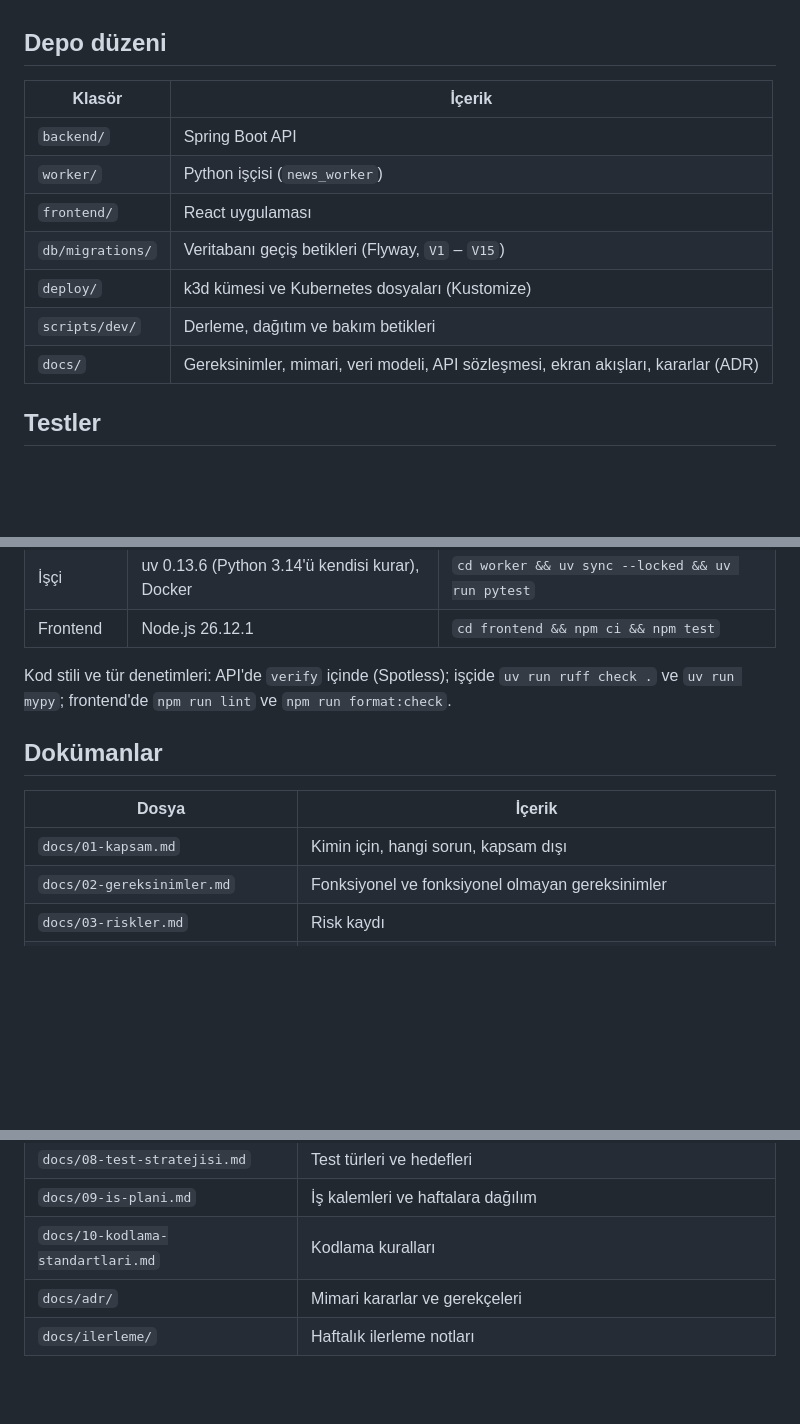
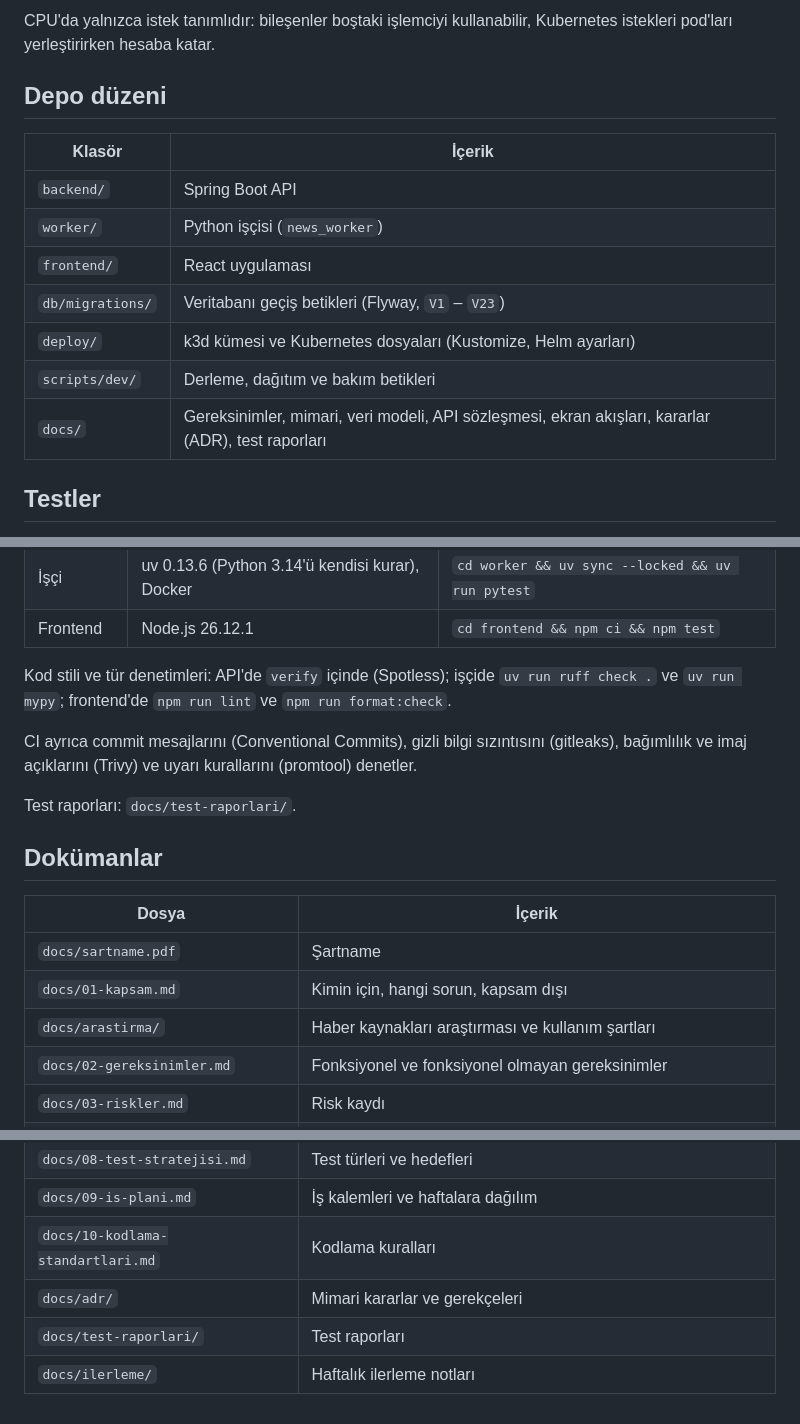
Before and after one commit to FallErdem/haber-arama-platformu, a Markdown page: README.md, 3 parts joined by grey strips. GitHub-like rendering; blank space fills up the shorter version.

```diff
--- a/README.md
+++ b/README.md
@@ -45,3 +104,5 @@ Kısaca: Docker, kubectl, Helm ve k3d kurulur; küme oluşturulur, altyapı bile
+CPU'da yalnızca istek tanımlıdır: bileşenler boştaki işlemciyi kullanabilir, Kubernetes istekleri pod'ları yerleştirirken hesaba katar.
+
 ## Depo düzeni
 
 | Klasör | İçerik |
@@ -49,10 +110,10 @@ Kısaca: Docker, kubectl, Helm ve k3d kurulur; küme oluşturulur, altyapı bile
 | `backend/` | Spring Boot API |
 | `worker/` | Python işçisi (`news_worker`) |
 | `frontend/` | React uygulaması |
-| `db/migrations/` | Veritabanı geçiş betikleri (Flyway, `V1` – `V15`) |
-| `deploy/` | k3d kümesi ve Kubernetes dosyaları (Kustomize) |
+| `db/migrations/` | Veritabanı geçiş betikleri (Flyway, `V1` – `V23`) |
+| `deploy/` | k3d kümesi ve Kubernetes dosyaları (Kustomize, Helm ayarları) |
 | `scripts/dev/` | Derleme, dağıtım ve bakım betikleri |
-| `docs/` | Gereksinimler, mimari, veri modeli, API sözleşmesi, ekran akışları, kararlar (ADR) |
+| `docs/` | Gereksinimler, mimari, veri modeli, API sözleşmesi, ekran akışları, kararlar (ADR), test raporları |
 
 ## Testler
 
@@ -66,11 +127,17 @@ Testleri bilgisayarda çalıştırmak için ilgili araçlar ve Docker gerekir (e
 
 Kod stili ve tür denetimleri: API'de `verify` içinde (Spotless); işçide `uv run ruff check .` ve `uv run mypy`; frontend'de `npm run lint` ve `npm run format:check`.
 
+CI ayrıca commit mesajlarını (Conventional Commits), gizli bilgi sızıntısını (gitleaks), bağımlılık ve imaj açıklarını (Trivy) ve uyarı kurallarını (promtool) denetler.
+
+Test raporları: `docs/test-raporlari/`.
+
 ## Dokümanlar
 
 | Dosya | İçerik |
 |---|---|
+| `docs/sartname.pdf` | Şartname |
 | `docs/01-kapsam.md` | Kimin için, hangi sorun, kapsam dışı |
+| `docs/arastirma/` | Haber kaynakları araştırması ve kullanım şartları |
 | `docs/02-gereksinimler.md` | Fonksiyonel ve fonksiyonel olmayan gereksinimler |
 | `docs/03-riskler.md` | Risk kaydı |
 | `docs/04-mimari.md` | Bileşenler, modüller, akışlar |
@@ -81,4 +148,5 @@ Kod stili ve tür denetimleri: API'de `verify` içinde (Spotless); işçide `uv
 | `docs/09-is-plani.md` | İş kalemleri ve haftalara dağılım |
 | `docs/10-kodlama-standartlari.md` | Kodlama kuralları |
 | `docs/adr/` | Mimari kararlar ve gerekçeleri |
+| `docs/test-raporlari/` | Test raporları |
 | `docs/ilerleme/` | Haftalık ilerleme notları |
```
Also changed, not shown: other parts of README.md (+74 -15 lines), deploy/README.md (+27 -22 lines), docs/images/admin.png (added), docs/images/article.png (added), docs/images/home.png (added), docs/images/search.png (added).
